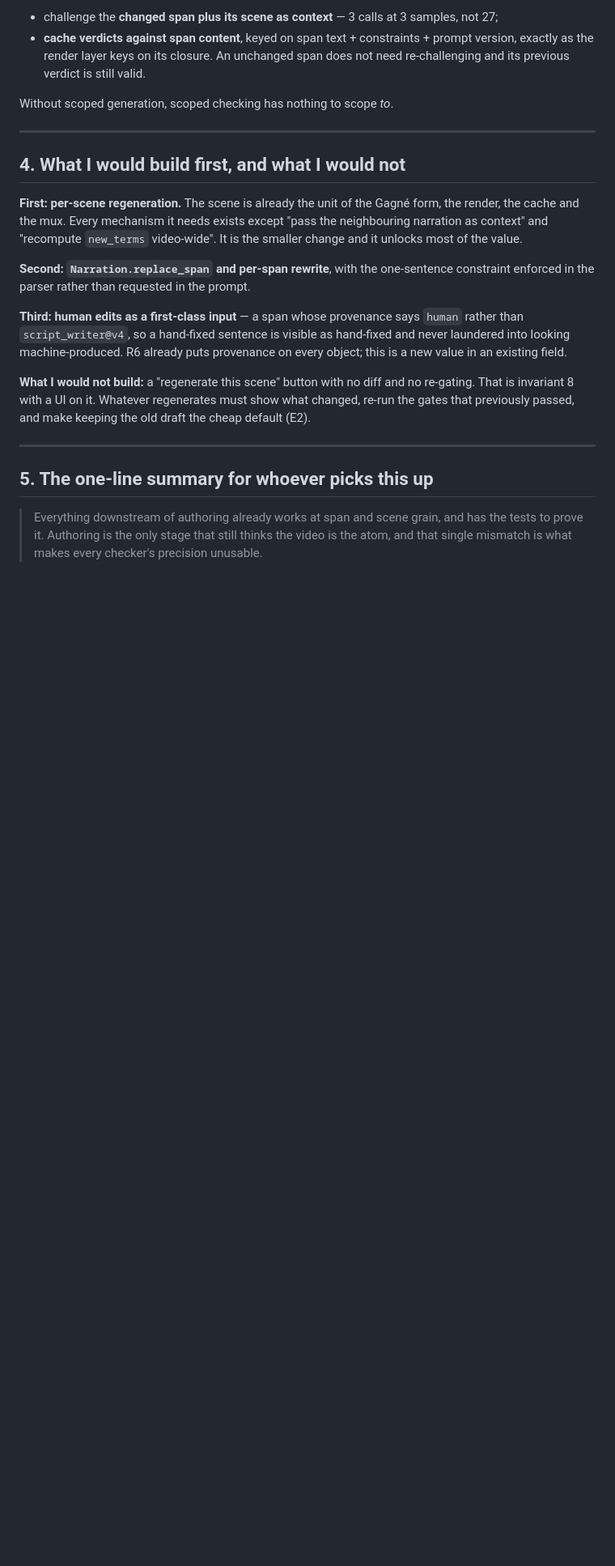
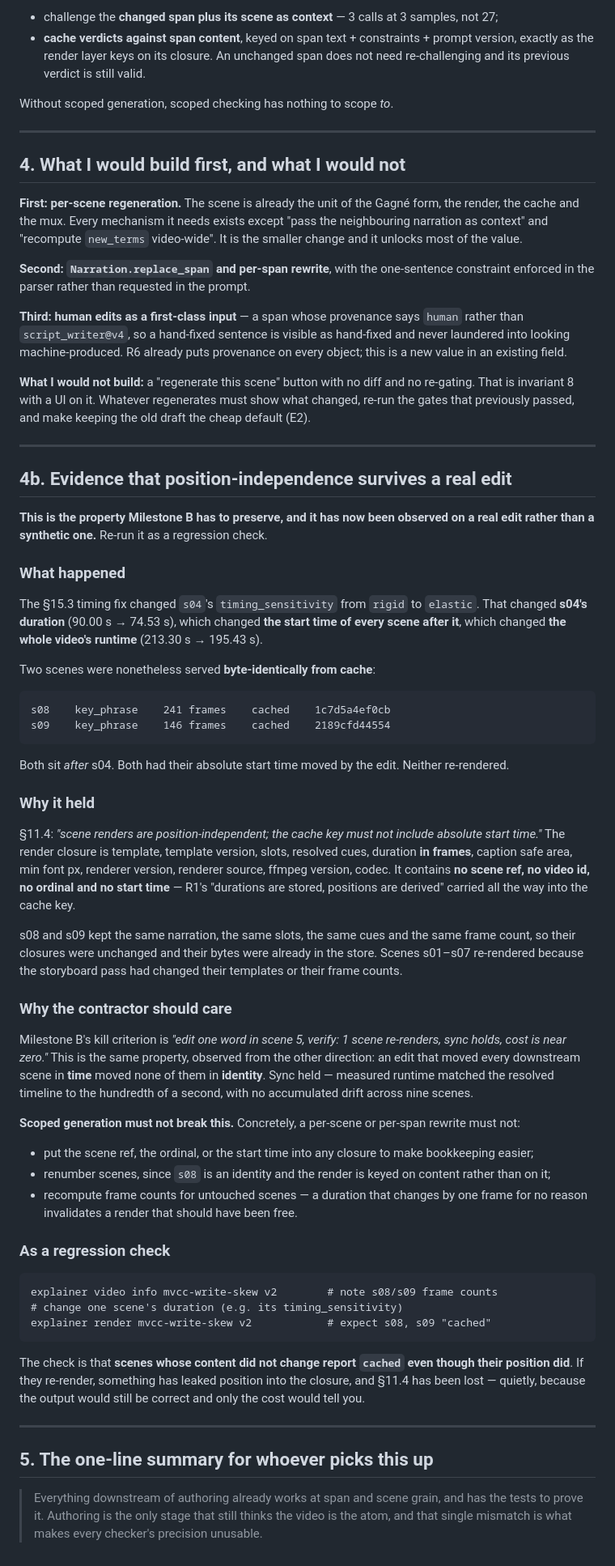
Before and after one commit to SanketJ30/AI-video-creator-, a Markdown page: docs/issue-19-scoped-generation.md, the part around the change. Shown at 81% size. Rendered like a GitHub page; blank space fills up the shorter version.

Commit message:
issue-19: record the cache hits as position-independence evidence
The 15.3 timing fix changed s04's duration (90.00s -> 74.53s), moving the start
time of every later scene and the video runtime (213.30s -> 195.43s). Two
scenes after it were served BYTE-IDENTICALLY from cache:

  s08  key_phrase  241 frames  cached  1c7d5a4ef0cb
  s09  key_phrase  146 frames  cached  2189cfd44554

That is 11.4 position-independence surviving a real edit rather than a
synthetic one, and it is the property Milestone B's kill criterion tests from
the other direction: an edit that moved every downstream scene in TIME moved
none of them in IDENTITY, and sync held to the hundredth of a second across
nine scenes.

Recorded with scene refs and hashes so it can be re-run as a regression check,
plus what scoped generation must not do to break it: no scene ref, ordinal or
start time in any closure; no renumbering; no gratuitous frame-count recompute
for untouched scenes. If those scenes ever re-render, position has leaked into
the closure and 11.4 is lost quietly — the output would still be correct and
only the cost would tell you.

Co-Authored-By: Claude Opus 5 (1M context) <noreply@anthropic.com>

````diff
--- a/docs/issue-19-scoped-generation.md
+++ b/docs/issue-19-scoped-generation.md
@@ -192,6 +192,76 @@ draft the cheap default (E2).
 
 ---
 
+## 4b. Evidence that position-independence survives a real edit
+
+**This is the property Milestone B has to preserve, and it has now been observed
+on a real edit rather than a synthetic one.** Re-run it as a regression check.
+
+### What happened
+
+The §15.3 timing fix changed `s04`'s `timing_sensitivity` from `rigid` to
+`elastic`. That changed **s04's duration** (90.00 s → 74.53 s), which changed
+**the start time of every scene after it**, which changed **the whole video's
+runtime** (213.30 s → 195.43 s).
+
+Two scenes were nonetheless served **byte-identically from cache**:
+
+```
+s08    key_phrase    241 frames    cached    1c7d5a4ef0cb
+s09    key_phrase    146 frames    cached    2189cfd44554
+```
+
+Both sit *after* s04. Both had their absolute start time moved by the edit.
+Neither re-rendered.
+
+### Why it held
+
+§11.4: *"scene renders are position-independent; the cache key must not include
+absolute start time."* The render closure is template, template version, slots,
+resolved cues, duration **in frames**, caption safe area, min font px, renderer
+version, renderer source, ffmpeg version, codec. It contains **no scene ref, no
+video id, no ordinal and no start time** — R1's "durations are stored, positions
+are derived" carried all the way into the cache key.
+
+s08 and s09 kept the same narration, the same slots, the same cues and the same
+frame count, so their closures were unchanged and their bytes were already in the
+store. Scenes s01–s07 re-rendered because the storyboard pass had changed their
+templates or their frame counts.
+
+### Why the contractor should care
+
+Milestone B's kill criterion is *"edit one word in scene 5, verify: 1 scene
+re-renders, sync holds, cost is near zero."* This is the same property, observed
+from the other direction: an edit that moved every downstream scene in **time**
+moved none of them in **identity**. Sync held — measured runtime matched the
+resolved timeline to the hundredth of a second, with no accumulated drift across
+nine scenes.
+
+**Scoped generation must not break this.** Concretely, a per-scene or per-span
+rewrite must not:
+
+- put the scene ref, the ordinal, or the start time into any closure to make
+  bookkeeping easier;
+- renumber scenes, since `s08` is an identity and the render is keyed on content
+  rather than on it;
+- recompute frame counts for untouched scenes — a duration that changes by one
+  frame for no reason invalidates a render that should have been free.
+
+### As a regression check
+
+```
+explainer video info mvcc-write-skew v2        # note s08/s09 frame counts
+# change one scene's duration (e.g. its timing_sensitivity)
+explainer render mvcc-write-skew v2            # expect s08, s09 "cached"
+```
+
+The check is that **scenes whose content did not change report `cached` even
+though their position did**. If they re-render, something has leaked position
+into the closure, and §11.4 has been lost — quietly, because the output would
+still be correct and only the cost would tell you.
+
+---
+
 ## 5. The one-line summary for whoever picks this up
 
 > Everything downstream of authoring already works at span and scene grain, and
````
